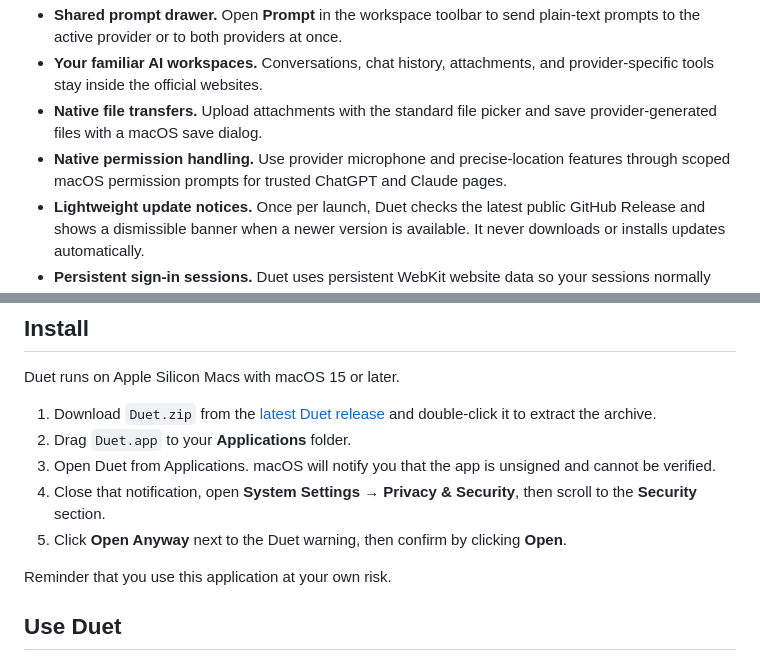
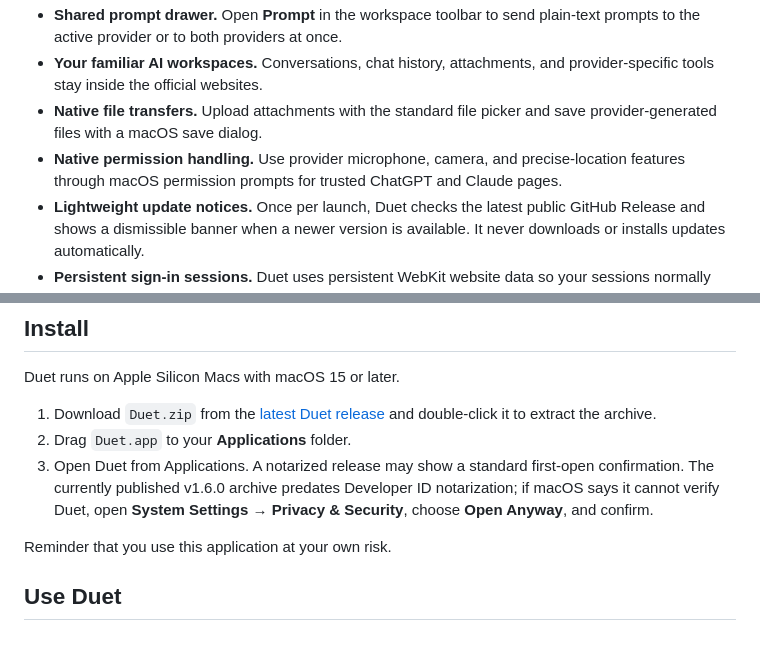
Before and after one commit to cpoteet/Duet, a Markdown page: README.md, 2 parts joined by grey strips. Rendered like a GitHub page.

```diff
--- a/README.md
+++ b/README.md
@@ -13,7 +15,7 @@ Both the ChatGPT and Claude Mac apps are bloated Electron apps that are unnecess
 - **Shared prompt drawer.** Open **Prompt** in the workspace toolbar to send plain-text prompts to the active provider or to both providers at once.
 - **Your familiar AI workspaces.** Conversations, chat history, attachments, and provider-specific tools stay inside the official websites.
 - **Native file transfers.** Upload attachments with the standard file picker and save provider-generated files with a macOS save dialog.
-- **Native permission handling.** Use provider microphone and precise-location features through scoped macOS permission prompts for trusted ChatGPT and Claude pages.
+- **Native permission handling.** Use provider microphone, camera, and precise-location features through macOS permission prompts for trusted ChatGPT and Claude pages.
 - **Lightweight update notices.** Once per launch, Duet checks the latest public GitHub Release and shows a dismissible banner when a newer version is available. It never downloads or installs updates automatically.
 - **Persistent sign-in sessions.** Duet uses persistent WebKit website data so your sessions normally remain available after relaunching.
 - **Configurable switching performance.** Keep Duet's lower-memory default, or enable **Keep both providers loaded** in Settings for faster switching.
@@ -25,9 +27,7 @@ Duet runs on Apple Silicon Macs with macOS 15 or later.
 
 1. Download `Duet.zip` from the [latest Duet release](https://github.com/cpoteet/Duet/releases/latest) and double-click it to extract the archive.
 2. Drag `Duet.app` to your **Applications** folder.
-3. Open Duet from Applications. macOS will notify you that the app is unsigned and cannot be verified.
-4. Close that notification, open **System Settings** → **Privacy & Security**, then scroll to the **Security** section.
-5. Click **Open Anyway** next to the Duet warning, then confirm by clicking **Open**.
+3. Open Duet from Applications. A notarized release may show a standard first-open confirmation. The currently published v1.6.0 archive predates Developer ID notarization; if macOS says it cannot verify Duet, open **System Settings** → **Privacy & Security**, choose **Open Anyway**, and confirm.
 
 Reminder that you use this application at your own risk.
 
```
Also changed, not shown: other parts of README.md (+17 -1 lines), AGENTS.md (+4 -4 lines), Screenshots/single-view.png, Screenshots/split-view.png, 5 other files.
